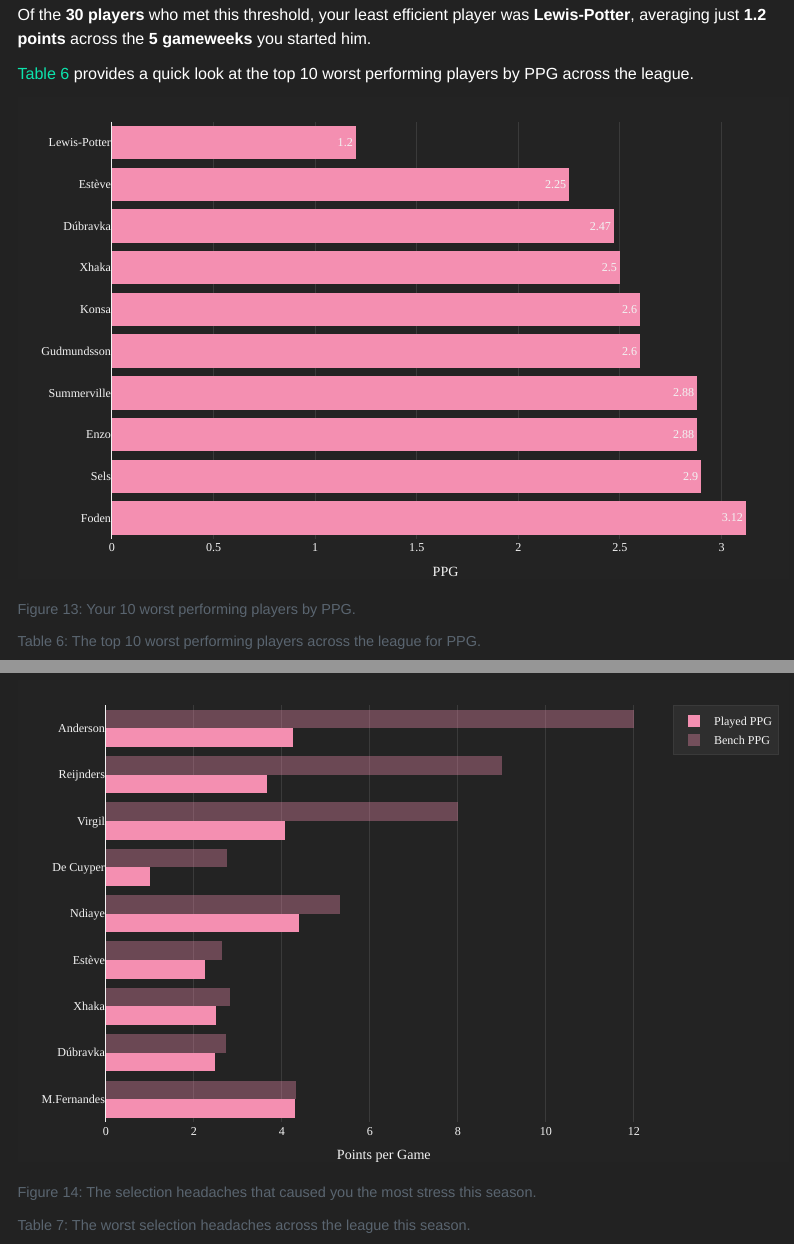
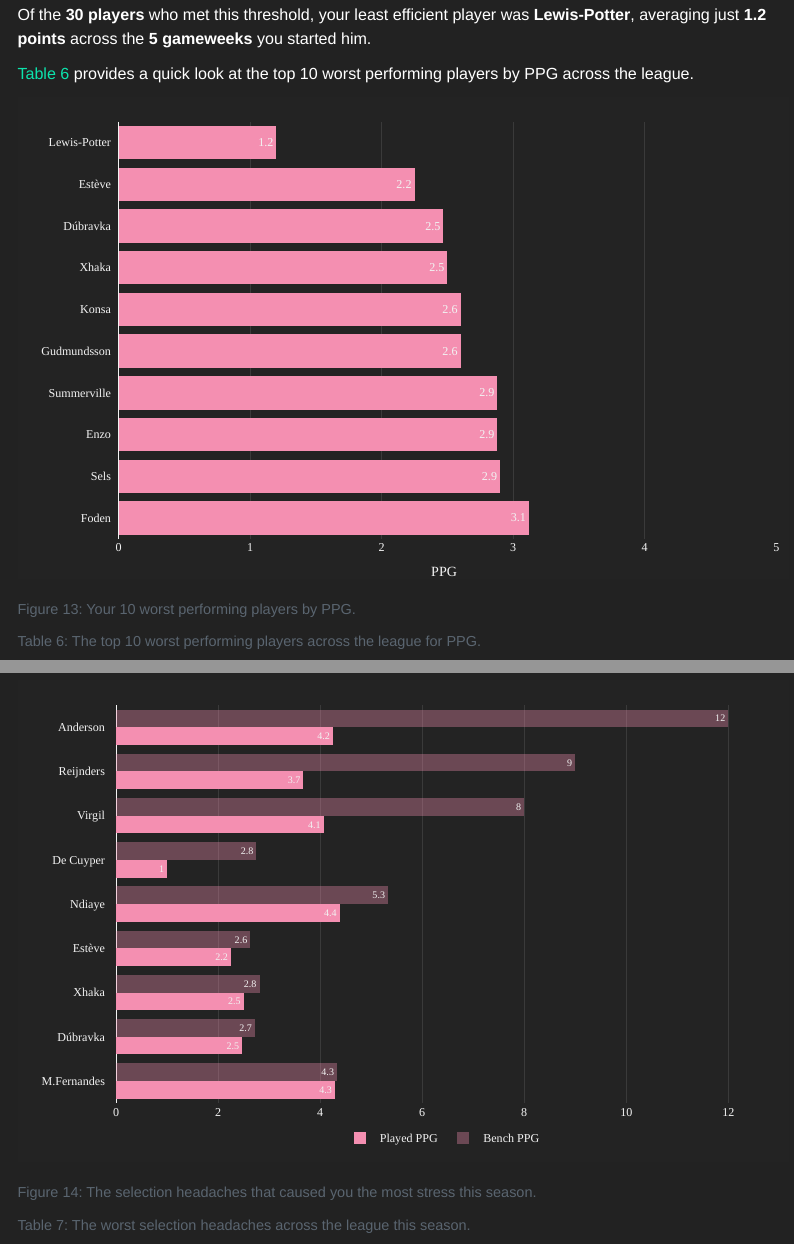
Before and after one commit to lchaps23/fpl_r, a Quarto document (pipeline/03_report.qmd): the page in a window 1100 px wide, from 12030 px down, and a second part further down, joined at a grey line. Rendered offline with R 4.5, knitr and Pandoc in place of Quarto, with nearby package versions; some code elsewhere in the file could not run offline; menus at the side of the page are left out.

Commit message:
Small updates to initial version of report.qmd

```diff
--- a/pipeline/03_report.qmd
+++ b/pipeline/03_report.qmd
@@ -2063,7 +2065,7 @@ plot_ly(
   type        = "bar",
   orientation = "h",
   marker      = list(color = ~colour_hex),
-  text        = ~avg_played_pts,
+  text        = ~round(avg_played_pts, 1),
   textposition    = "inside",
   insidetextanchor = "end",
   textfont    = list(
@@ -2073,7 +2075,7 @@ plot_ly(
   ),
   hovertemplate = ~paste0(
                     "<b><i>", player, "</b></i><br>",
-                    "<b>PPG: </b>", avg_played_pts, "<br>",
+                    "<b>PPG: </b>", round(avg_played_pts, 1), "<br>",
                     "<b>Points: </b>", played_pts, "<br>",
                     "<b>Games: </b>", played, "<br><extra></extra>"
                   )
@@ -2089,7 +2091,8 @@ plot_ly(
       color     = "#F2F2F2",
       tickfont  = list(color = "#F2F2F2"),
       titlefont = list(color = "#F2F2F2"),
-      gridcolor = "#3A3A3A"
+      gridcolor = "#3A3A3A",
+      range     = c(-0.05, 5)
     ),
     yaxis = list(
       title    = "",
@@ -2195,6 +2198,14 @@ plot_ly(data = mgr_players_diff) |>
     orientation  = "h",
     name         = "Played PPG",
     marker       = list(color = ~colour_hex),
+    text         = ~round(avg_played_pts, 1),
+    textposition     = "inside",
+    insidetextanchor = "end",
+    textfont = list(
+      color    = "#F2F2F2",
+      size     =  10,
+      weight   = "bold"
+    ),
     hovertemplate = ~paste0(
       "<b><i>", player, "</b></i><br>",
       "<b>Difference: </b>", round(avg_pts_diff, 1), "<br>",
@@ -2214,6 +2225,14 @@ plot_ly(data = mgr_players_diff) |>
     orientation  = "h",
     name         = "Bench PPG",
     marker       = list(color = ~rgba_col(colour_hex, 0.35)),
+    text         = ~round(avg_bench_pts, 1),
+    textposition     = "inside",
+    insidetextanchor = "end",
+    textfont = list(
+      color    = "#F2F2F2",
+      size     =  10,
+      weight   = "bold"
+    ),
     hovertemplate = ~paste0(
       "<b><i>", player, "</b></i><br>",
       "<b>Difference: </b>", round(avg_pts_diff, 1), "<br>",
@@ -2234,11 +2253,12 @@ plot_ly(data = mgr_players_diff) |>
       family = "Montserrat"
     ),
     xaxis = list(
-      title     = "Points per Game",
+      title     = "",
       color     = "#F2F2F2",
       tickfont  = list(color = "#F2F2F2"),
       titlefont = list(color = "#F2F2F2"),
-      gridcolor = "#3A3A3A"
+      gridcolor = "#3A3A3A",
+      range     = c(-0.2, 13)
     ),
     yaxis = list(
       title    = "",
@@ -2246,9 +2266,11 @@ plot_ly(data = mgr_players_diff) |>
       tickfont = list(color = "#F2F2F2")
     ),
     legend = list(
-      bgcolor     = "#2E2E2E",
-      bordercolor = "#3A3A3A",
-      borderwidth = 1
+      orientation = "h",
+      x           = 0.5,
+      xanchor     = "center",
+      y           = -0.05,
+      font        = list(color = "#F2F2F2")
     ),
     paper_bgcolor = "#232323",
     plot_bgcolor  = "#232323"
```
Also changed, not shown: pipeline/03_report.qmd (44 more changed lines).
